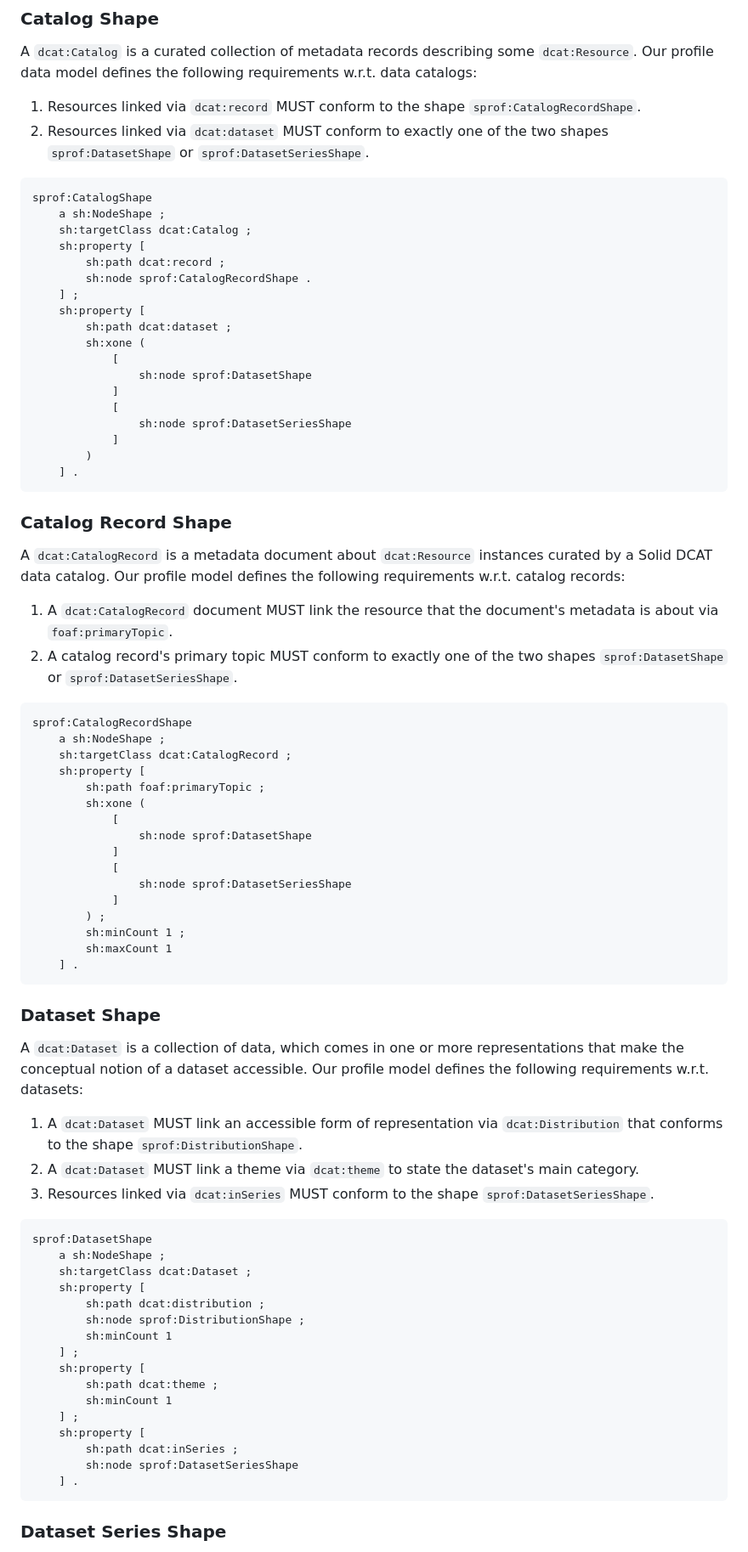
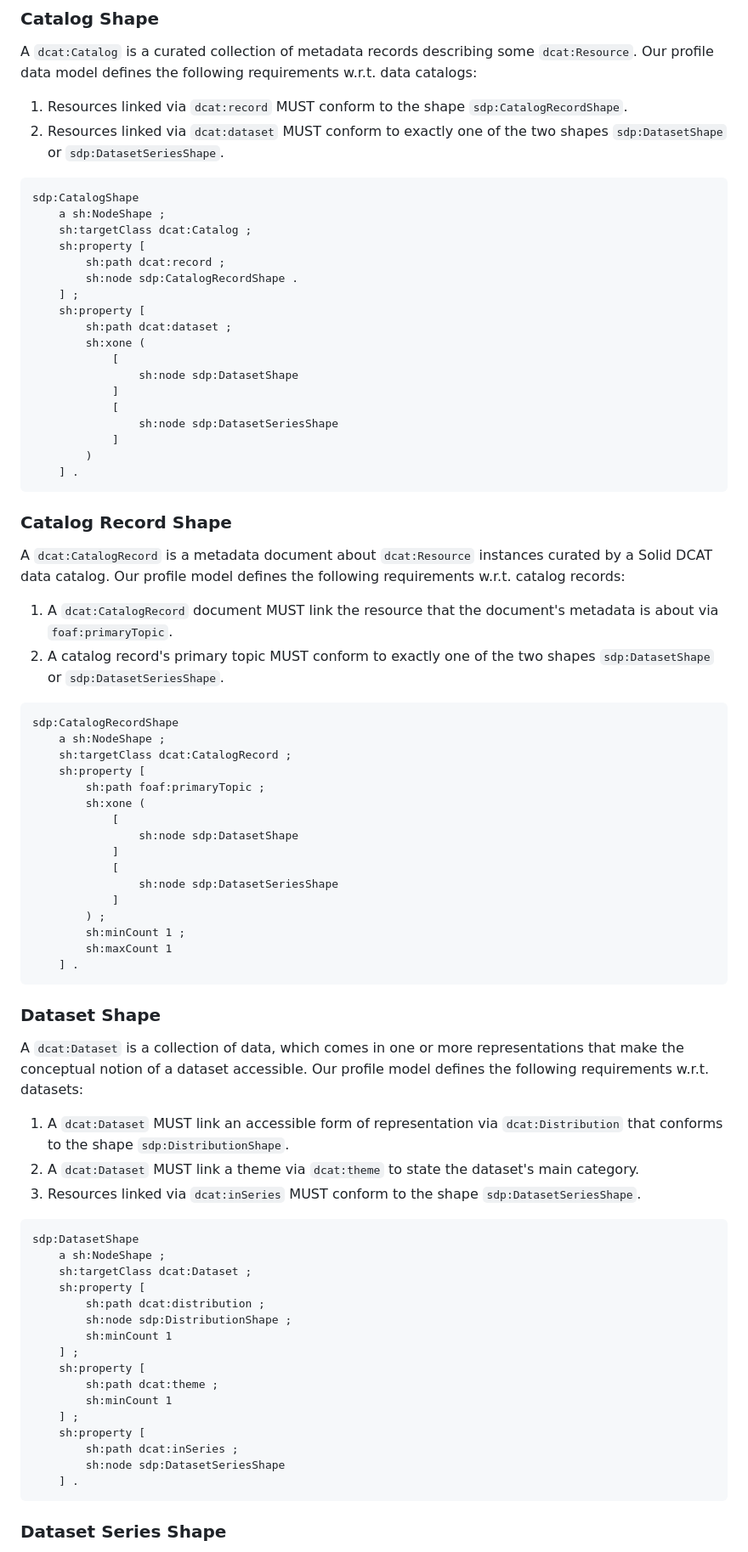
Before and after one commit to kubeluk/SolidDCAT-Profile, a Markdown page: spec.md, the part around one of its changes. Shown at 85% size. Drawn GitHub-style.

Commit message:
update catalog management model

````diff
--- a/spec.md
+++ b/spec.md
@@ -34,25 +32,25 @@ The Data Catalog Vocabulary (DCAT) provides standardized RDF terms for describin
 ### Catalog Shape
 
 A `dcat:Catalog` is a curated collection of metadata records describing some `dcat:Resource`. Our profile data model defines the following requirements w.r.t. data catalogs:
-1. Resources linked via `dcat:record` MUST conform to the shape `sprof:CatalogRecordShape`.
-2. Resources linked via `dcat:dataset` MUST conform to exactly one of the two shapes `sprof:DatasetShape` or `sprof:DatasetSeriesShape`.
+1. Resources linked via `dcat:record` MUST conform to the shape `sdp:CatalogRecordShape`.
+2. Resources linked via `dcat:dataset` MUST conform to exactly one of the two shapes `sdp:DatasetShape` or `sdp:DatasetSeriesShape`.
 
 ```Turtle
-sprof:CatalogShape
+sdp:CatalogShape
     a sh:NodeShape ;
     sh:targetClass dcat:Catalog ;
     sh:property [
         sh:path dcat:record ;
-        sh:node sprof:CatalogRecordShape .
+        sh:node sdp:CatalogRecordShape .
     ] ;
     sh:property [
         sh:path dcat:dataset ;
         sh:xone (
             [
-                sh:node sprof:DatasetShape
+                sh:node sdp:DatasetShape
             ]
             [
-                sh:node sprof:DatasetSeriesShape
+                sh:node sdp:DatasetSeriesShape
             ]
         )
     ] .
@@ -62,20 +60,20 @@ sprof:CatalogShape
 
 A `dcat:CatalogRecord` is a metadata document about `dcat:Resource` instances curated by a Solid DCAT data catalog. Our profile model defines the following requirements w.r.t. catalog records:
 1. A `dcat:CatalogRecord` document MUST link the resource that the document's metadata is about via `foaf:primaryTopic`.
-2. A catalog record's primary topic MUST conform to exactly one of the two shapes `sprof:DatasetShape` or `sprof:DatasetSeriesShape`.
+2. A catalog record's primary topic MUST conform to exactly one of the two shapes `sdp:DatasetShape` or `sdp:DatasetSeriesShape`.
 
 ```Turtle
-sprof:CatalogRecordShape
+sdp:CatalogRecordShape
     a sh:NodeShape ;
     sh:targetClass dcat:CatalogRecord ;
     sh:property [
         sh:path foaf:primaryTopic ;
         sh:xone (
             [
-                sh:node sprof:DatasetShape
+                sh:node sdp:DatasetShape
             ]
             [
-                sh:node sprof:DatasetSeriesShape
+                sh:node sdp:DatasetSeriesShape
             ]
         ) ;
         sh:minCount 1 ;
@@ -86,17 +84,17 @@ sprof:CatalogRecordShape
 ### Dataset Shape
 
 A `dcat:Dataset` is a collection of data, which comes in one or more representations that make the conceptual notion of a dataset accessible. Our profile model defines the following requirements w.r.t. datasets:
-1. A `dcat:Dataset` MUST link an accessible form of representation via `dcat:Distribution` that conforms to the shape `sprof:DistributionShape`.
+1. A `dcat:Dataset` MUST link an accessible form of representation via `dcat:Distribution` that conforms to the shape `sdp:DistributionShape`.
 2. A `dcat:Dataset` MUST link a theme via `dcat:theme` to state the dataset's main category.
-3. Resources linked via `dcat:inSeries` MUST conform to the shape `sprof:DatasetSeriesShape`.
+3. Resources linked via `dcat:inSeries` MUST conform to the shape `sdp:DatasetSeriesShape`.
 
 ```Turtle
-sprof:DatasetShape
+sdp:DatasetShape
     a sh:NodeShape ;
     sh:targetClass dcat:Dataset ;
     sh:property [
         sh:path dcat:distribution ;
-        sh:node sprof:DistributionShape ;
+        sh:node sdp:DistributionShape ;
 		sh:minCount 1
     ] ;
 	sh:property [
@@ -105,7 +103,7 @@ sprof:DatasetShape
     ] ;
 	sh:property [
 		sh:path dcat:inSeries ;
-		sh:node sprof:DatasetSeriesShape
+		sh:node sdp:DatasetSeriesShape
 	] .
 ```
 
````
Also changed, not shown: other parts of spec.md (+23 -23 lines).
